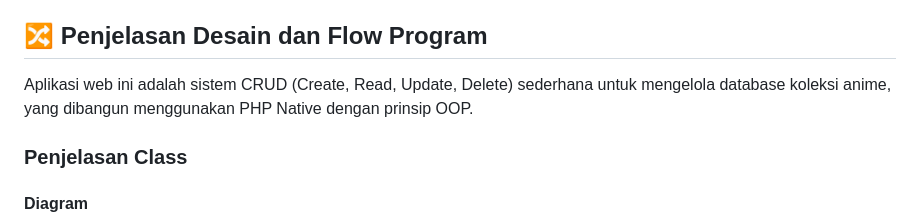
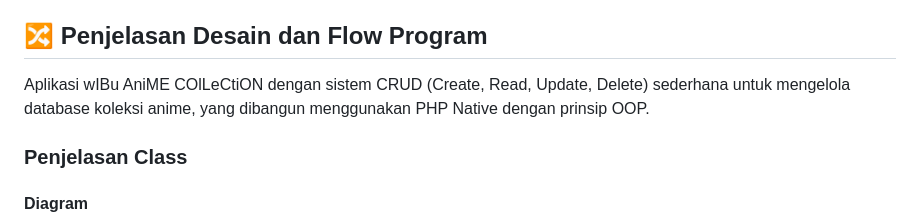
Before and after one commit to imam-aziz/TP7DPBO2425C1, a Markdown page: README.md, the part around one of its changes. Rendered like a GitHub page.

```diff
--- a/README.md
+++ b/README.md
@@ -5,7 +5,7 @@
 
 ## 🔀 Penjelasan Desain dan Flow Program
 
-Aplikasi web ini adalah sistem CRUD (Create, Read, Update, Delete) sederhana untuk mengelola database koleksi anime, yang dibangun menggunakan PHP Native dengan prinsip OOP.
+Aplikasi wIBu AniME COlLeCtiON dengan sistem CRUD (Create, Read, Update, Delete) sederhana untuk mengelola database koleksi anime, yang dibangun menggunakan PHP Native dengan prinsip OOP.
 
 ### Penjelasan Class
 
```
Also changed, not shown: other parts of README.md (+4 -0 lines).
